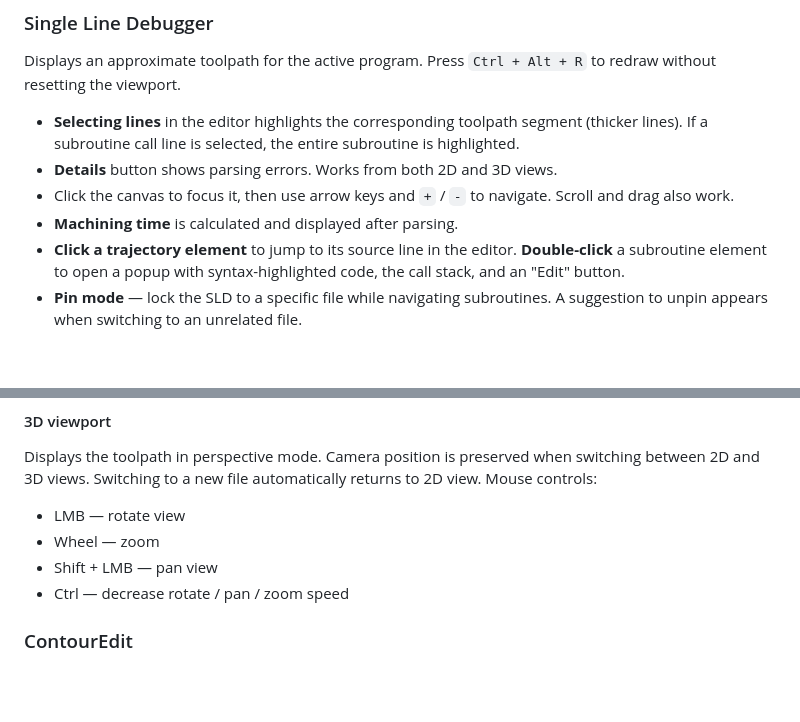
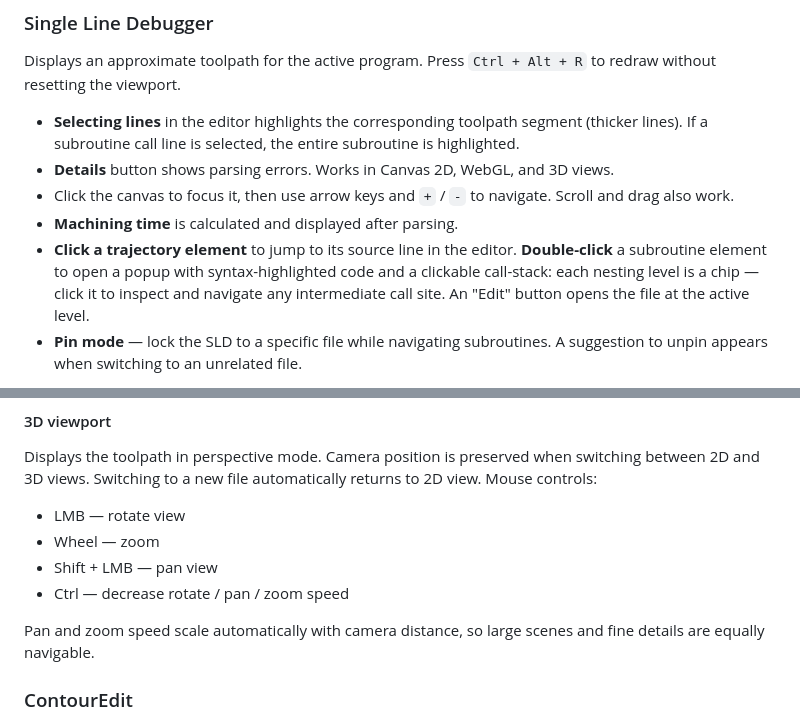
Before and after one commit to staniska/sinumerik-highlight, a Markdown page: README.md, 2 parts joined by grey strips. Drawn GitHub-style; blank space fills up the shorter version.

```diff
--- a/README.md
+++ b/README.md
@@ -26,10 +26,10 @@ See snippet syntax at https://github.com/staniska/cnc-subroutines/tree/master/sn
 Displays an approximate toolpath for the active program. Press `Ctrl + Alt + R` to redraw without resetting the viewport.
 
 - **Selecting lines** in the editor highlights the corresponding toolpath segment (thicker lines). If a subroutine call line is selected, the entire subroutine is highlighted.
-- **Details** button shows parsing errors. Works from both 2D and 3D views.
+- **Details** button shows parsing errors. Works in Canvas 2D, WebGL, and 3D views.
 - Click the canvas to focus it, then use arrow keys and `+` / `-` to navigate. Scroll and drag also work.
 - **Machining time** is calculated and displayed after parsing.
-- **Click a trajectory element** to jump to its source line in the editor. **Double-click** a subroutine element to open a popup with syntax-highlighted code, the call stack, and an "Edit" button.
+- **Click a trajectory element** to jump to its source line in the editor. **Double-click** a subroutine element to open a popup with syntax-highlighted code and a clickable call-stack: each nesting level is a chip — click it to inspect and navigate any intermediate call site. An "Edit" button opens the file at the active level.
 - **Pin mode** — lock the SLD to a specific file while navigating subroutines. A suggestion to unpin appears when switching to an unrelated file.
 
 Blank and part contours can be programmed as G-code files and drawn on the canvas.
@@ -53,6 +53,8 @@ Mouse controls:
 - Wheel — zoom
 - Shift + LMB — pan view
 - Ctrl — decrease rotate / pan / zoom speed
+
+Pan and zoom speed scale automatically with camera distance, so large scenes and fine details are equally navigable.
 
 ### ContourEdit
 
```
Also changed, not shown: CHANGELOG.md (+10 -0 lines).
